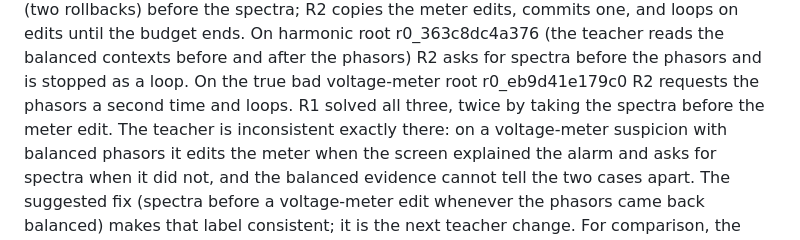
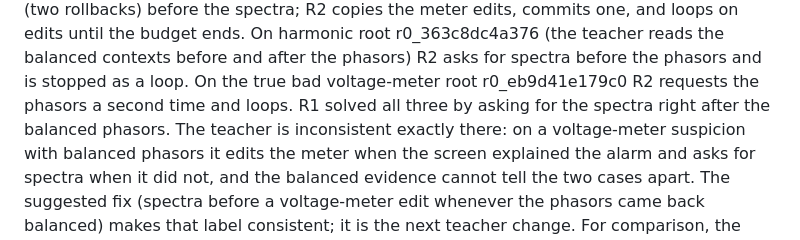
Before and after one commit to yifeihsu/psse_agent, a Markdown page: docs/hypothesis_ranking_step5_20261001.md, the part around the change. Rendered like a GitHub page.

Commit message:
Correct how R1 handled the three roots R2 lost
R1 asked for the spectra right after the balanced phasors on all three
roots, not on two.

Co-Authored-By: Claude Opus 5.5 <noreply@anthropic.com>

```diff
--- a/docs/hypothesis_ranking_step5_20261001.md
+++ b/docs/hypothesis_ranking_step5_20261001.md
@@ -400,8 +400,8 @@ edits until the budget ends. On harmonic root r0_363c8dc4a376 (the teacher
 reads the balanced contexts before and after the phasors) R2 asks for
 spectra before the phasors and is stopped as a loop. On the true bad
 voltage-meter root r0_eb9d41e179c0 R2 requests the phasors a second time and
-loops. R1 solved all three, twice by taking the spectra before the meter
-edit. The teacher is inconsistent exactly there: on a voltage-meter
+loops. R1 solved all three by asking for the spectra right after the
+balanced phasors. The teacher is inconsistent exactly there: on a voltage-meter
 suspicion with balanced phasors it edits the meter when the screen explained
 the alarm and asks for spectra when it did not, and the balanced evidence
 cannot tell the two cases apart. The suggested fix (spectra before a
```
